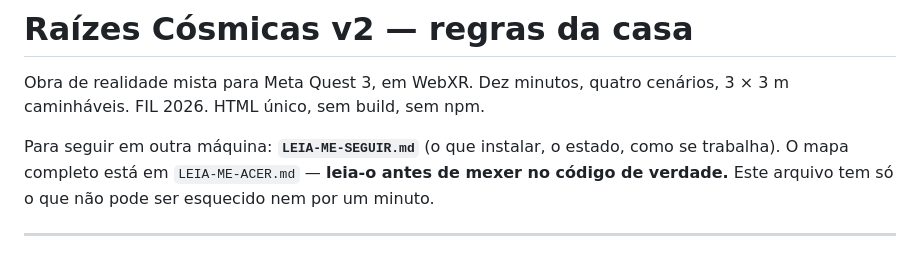
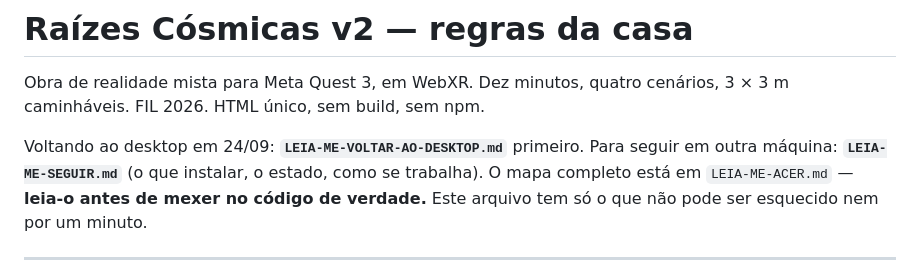
Before and after one commit to visoes-filmes/raizes-cosmicas-v2, a Markdown page: CLAUDE.md, the part around the change. GitHub-like rendering.

```diff
--- a/CLAUDE.md
+++ b/CLAUDE.md
@@ -3,6 +3,7 @@
 Obra de realidade mista para Meta Quest 3, em WebXR. Dez minutos, quatro
 cenários, 3 × 3 m caminháveis. FIL 2026. HTML único, sem build, sem npm.
 
+Voltando ao desktop em 24/09: **`LEIA-ME-VOLTAR-AO-DESKTOP.md`** primeiro.
 Para seguir em outra máquina: **`LEIA-ME-SEGUIR.md`** (o que instalar, o
 estado, como se trabalha). O mapa completo está em `LEIA-ME-ACER.md` — **leia-o antes de mexer no
 código de verdade.** Este arquivo tem só o que não pode ser esquecido nem
```
Also changed, not shown: LEIA-ME-VOLTAR-AO-DESKTOP.md (added, +173 -0 lines).
